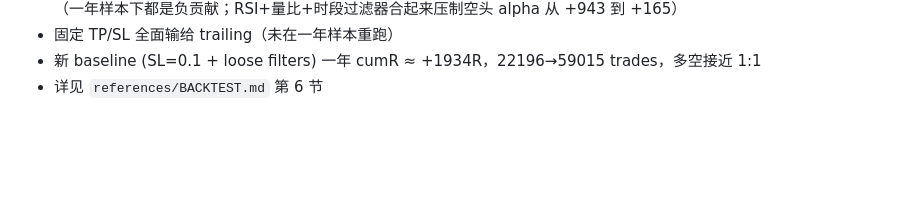
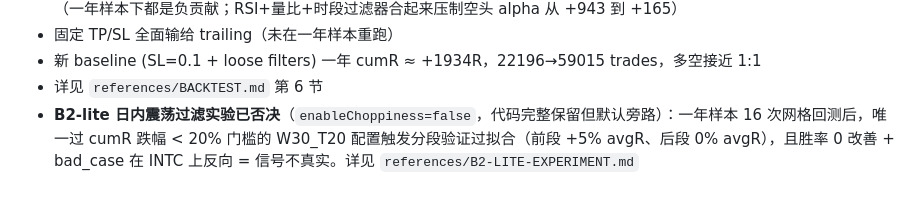
Before and after one commit to stayinnight/vwap_daytrade, a Markdown page: CLAUDE.md, the part around the change. Rendered like a GitHub page; blank space fills up the shorter version.

```diff
--- a/CLAUDE.md
+++ b/CLAUDE.md
@@ -57,3 +57,4 @@ This file provides guidance to Claude Code (claude.ai/code) when working with co
 - 固定 TP/SL 全面输给 trailing（未在一年样本重跑）
 - 新 baseline (SL=0.1 + loose filters) 一年 cumR ≈ +1934R，22196→59015 trades，多空接近 1:1
 - 详见 `references/BACKTEST.md` 第 6 节
+- **B2-lite 日内震荡过滤实验已否决**（`enableChoppiness=false`，代码完整保留但默认旁路）：一年样本 16 次网格回测后，唯一过 cumR 跌幅 < 20% 门槛的 W30_T20 配置触发分段验证过拟合（前段 +5% avgR、后段 0% avgR），且胜率 0 改善 + bad_case 在 INTC 上反向 = 信号不真实。详见 `references/B2-LITE-EXPERIMENT.md`
```
Also changed, not shown: references/B2-LITE-EXPERIMENT.md (added, +162 -0 lines).
